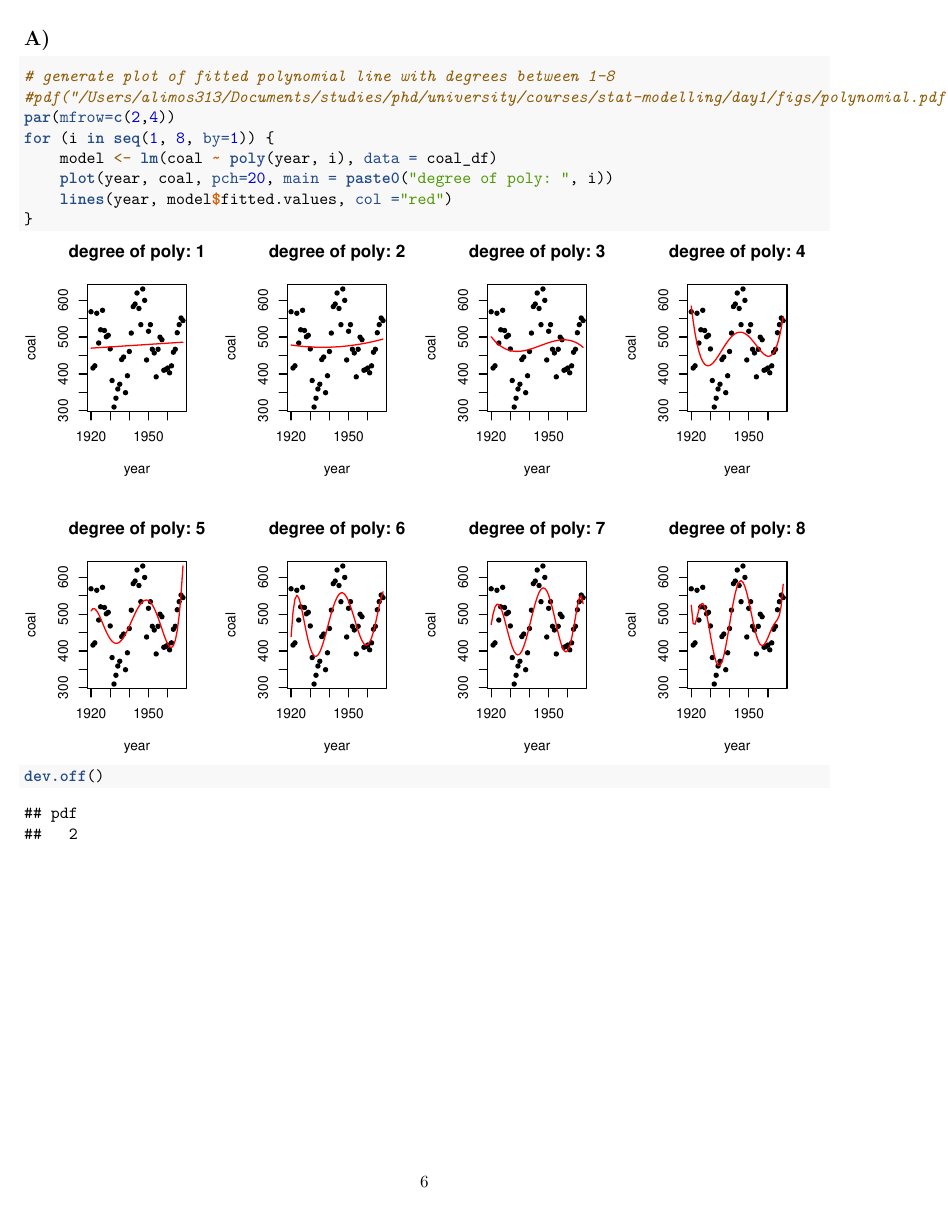
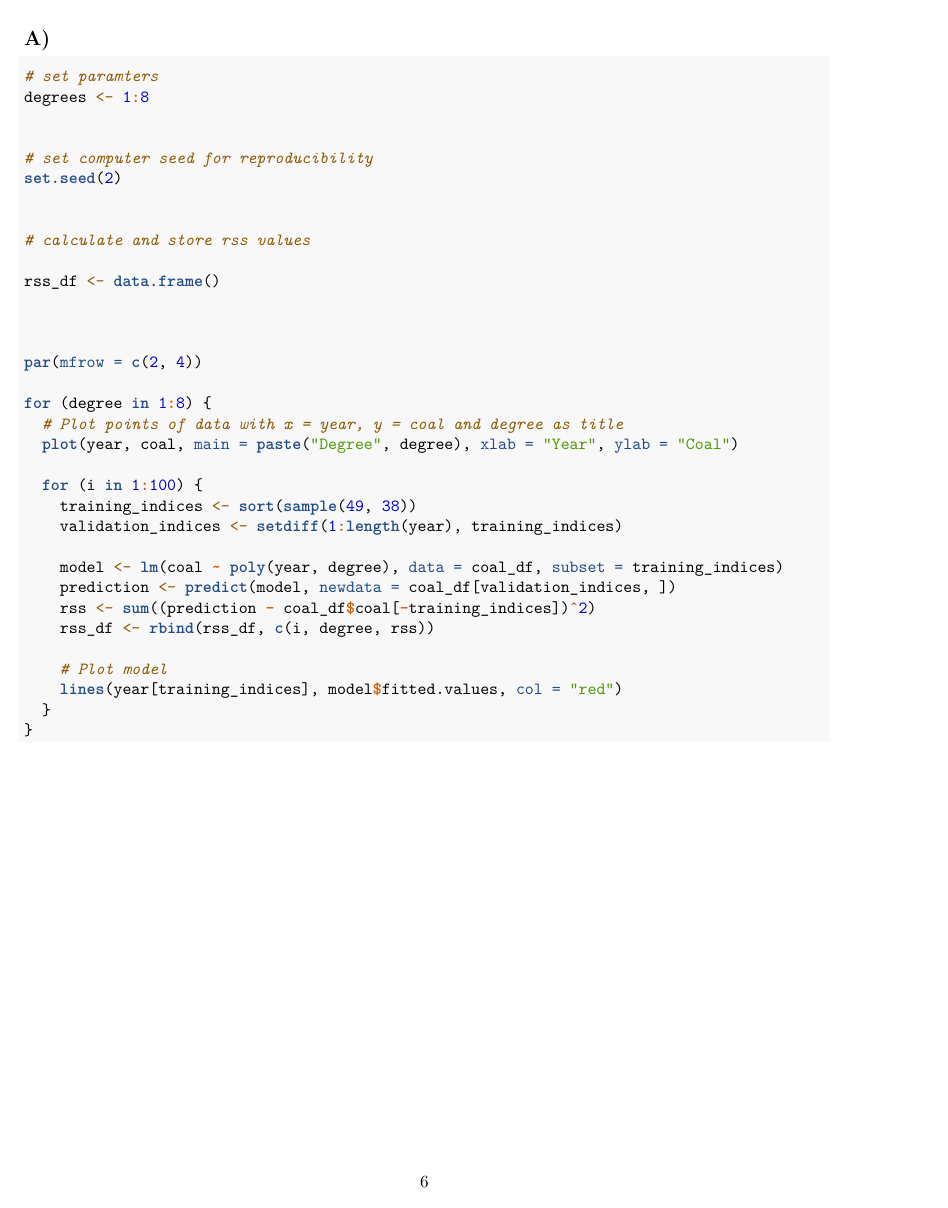
Before and after one commit to Al313/StatModelEx, an R Markdown document (day1/day1_Ali_Movasati_solutions.Rmd): page 6 of 10. The pictures show the output file day1/day1_Ali_Movasati_solutions.pdf that the author committed with the source.

Commit message:
submitted version for day1

````diff
--- a/day1/day1_Ali_Movasati_solutions.Rmd
+++ b/day1/day1_Ali_Movasati_solutions.Rmd
@@ -213,21 +213,6 @@ coal_df <- data.frame(coal = coal, year = year)
 
 ## A)
 
-```{r 2.a}
-
-# generate plot of fitted polynomial line with degrees between 1-8
-#pdf("/Users/alimos313/Documents/studies/phd/university/courses/stat-modelling/day1/figs/polynomial.pdf", width = 21, height = 14)
-par(mfrow=c(2,4))
-for (i in seq(1, 8, by=1)) {
-    model <- lm(coal ~ poly(year, i), data = coal_df)
-    plot(year, coal, pch=20, main = paste0("degree of poly: ", i))
-    lines(year, model$fitted.values, col ="red")
-}
-dev.off()
-
-
-```
-
 
 
 ```{r 2.a.1}
@@ -238,6 +223,6 @@ k_folds <- 5
 
 # set computer seed for reproducibility
-set.seed(4)
+set.seed(2)
 
 
 # calculate and store rss values
@@ -256,4 +234,23 @@ for (i in 1:100){
+par(mfrow = c(2, 4))
+
+for (degree in 1:8) {
+  # Plot points of data with x = year, y = coal and degree as title
+  plot(year, coal, main = paste("Degree", degree), xlab = "Year", ylab = "Coal")
+
+  for (i in 1:100) {
+    training_indices <- sort(sample(49, 38))
+    validation_indices <- setdiff(1:length(year), training_indices)
+
+    model <- lm(coal ~ poly(year, degree), data = coal_df, subset = training_indices)
+    prediction <- predict(model, newdata = coal_df[validation_indices, ])
+    rss <- sum((prediction - coal_df$coal[-training_indices])^2)
+    rss_df <- rbind(rss_df, c(i, degree, rss))
+
+    # Plot model
+    lines(year[training_indices], model$fitted.values, col = "red")
+  }
 }
+
 
 
 colnames(rss_df) <- c("rep", "degree", "rss")
````
Also changed, not shown: day1/day1_Ali_Movasati_solutions.pdf, day1/day1_Ali_Movasati_solutions.Rmd (15 more changed lines).
